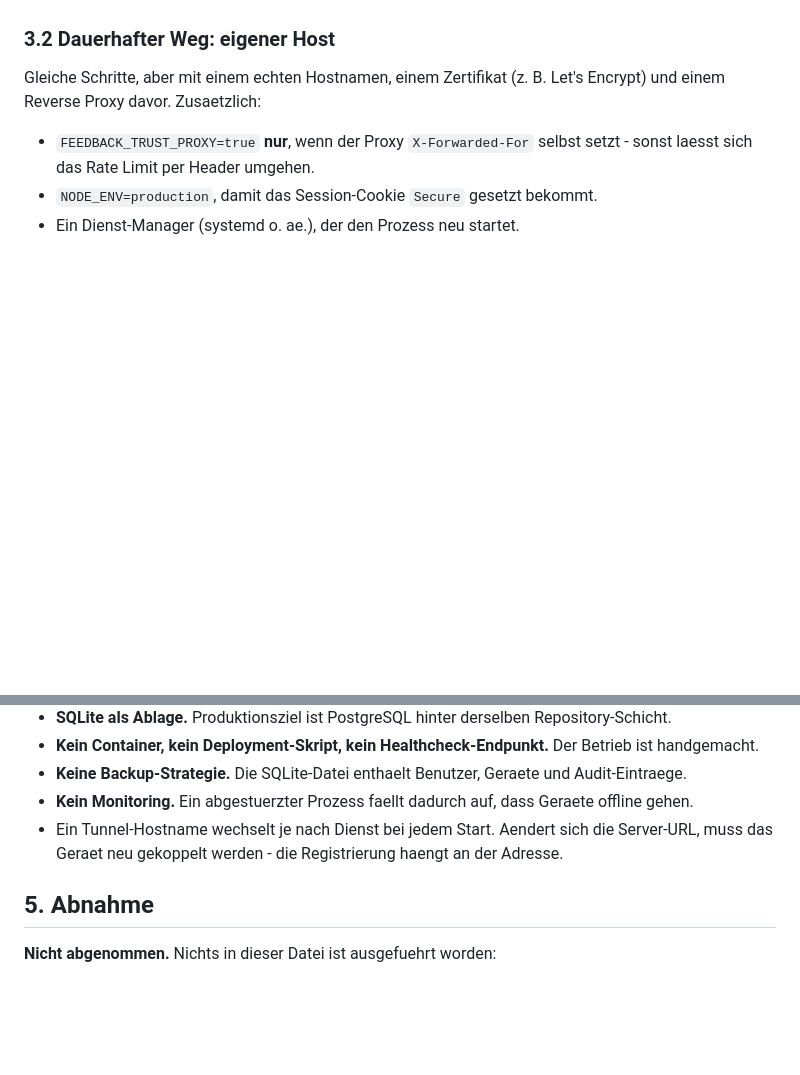
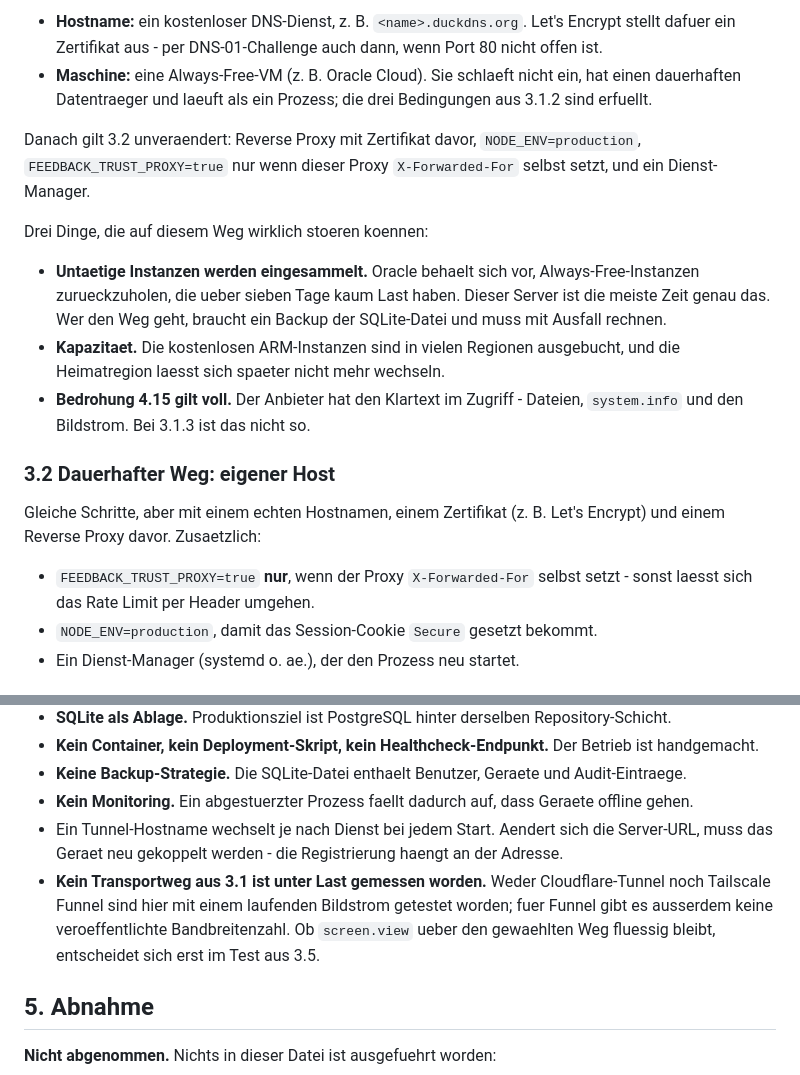
Before and after one commit to Redurbabat/Feedback, a Markdown page: docs/deployment/BETRIEB.md, 2 parts joined by grey strips. GitHub-like rendering; blank space fills up the shorter version.

```diff
--- a/docs/deployment/BETRIEB.md
+++ b/docs/deployment/BETRIEB.md
@@ -179,3 +236,22 @@ waere ein Umbau auf Durable Objects, keine Deployment-Einstellung.
+- **Hostname:** ein kostenloser DNS-Dienst, z. B. `<name>.duckdns.org`. Let's Encrypt stellt
+  dafuer ein Zertifikat aus - per DNS-01-Challenge auch dann, wenn Port 80 nicht offen ist.
+- **Maschine:** eine Always-Free-VM (z. B. Oracle Cloud). Sie schlaeft nicht ein, hat einen
+  dauerhaften Datentraeger und laeuft als ein Prozess; die drei Bedingungen aus 3.1.2 sind
+  erfuellt.
+
+Danach gilt 3.2 unveraendert: Reverse Proxy mit Zertifikat davor, `NODE_ENV=production`,
+`FEEDBACK_TRUST_PROXY=true` nur wenn dieser Proxy `X-Forwarded-For` selbst setzt, und ein
+Dienst-Manager.
+
+Drei Dinge, die auf diesem Weg wirklich stoeren koennen:
+
+- **Untaetige Instanzen werden eingesammelt.** Oracle behaelt sich vor, Always-Free-Instanzen
+  zurueckzuholen, die ueber sieben Tage kaum Last haben. Dieser Server ist die meiste Zeit genau
+  das. Wer den Weg geht, braucht ein Backup der SQLite-Datei und muss mit Ausfall rechnen.
+- **Kapazitaet.** Die kostenlosen ARM-Instanzen sind in vielen Regionen ausgebucht, und die
+  Heimatregion laesst sich spaeter nicht mehr wechseln.
+- **Bedrohung 4.15 gilt voll.** Der Anbieter hat den Klartext im Zugriff - Dateien, `system.info`
+  und den Bildstrom. Bei 3.1.3 ist das nicht so.
 
 ### 3.2 Dauerhafter Weg: eigener Host
 
@@ -253,6 +329,10 @@ Der Teil mit den meisten ungepruefeten Annahmen. Schritte 1 bis 4 aus 3.4 muesse
 - **Kein Monitoring.** Ein abgestuerzter Prozess faellt dadurch auf, dass Geraete offline gehen.
 - Ein Tunnel-Hostname wechselt je nach Dienst bei jedem Start. Aendert sich die Server-URL,
   muss das Geraet neu gekoppelt werden - die Registrierung haengt an der Adresse.
+- **Kein Transportweg aus 3.1 ist unter Last gemessen worden.** Weder Cloudflare-Tunnel noch
+  Tailscale Funnel sind hier mit einem laufenden Bildstrom getestet worden; fuer Funnel gibt es
+  ausserdem keine veroeffentlichte Bandbreitenzahl. Ob `screen.view` ueber den gewaehlten Weg
+  fluessig bleibt, entscheidet sich erst im Test aus 3.5.
 
 ## 5. Abnahme
 
```
Also changed, not shown: other parts of docs/deployment/BETRIEB.md (+60 -3 lines).
